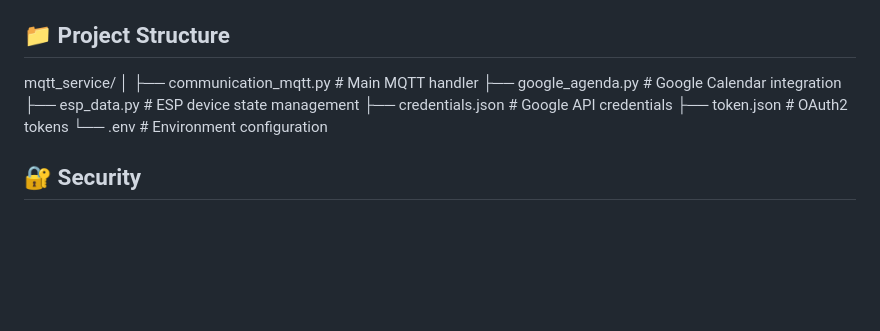
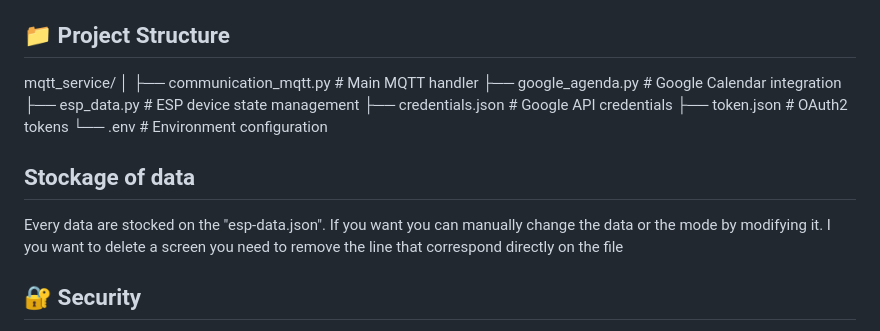
Before and after one commit to antscher/Project_calendar_rooms, a Markdown page: code_service_server_python/mqtt_service/README.md, the part around the change. Drawn GitHub-style; blank space fills up the shorter version.

```diff
--- a/code_service_server_python/mqtt_service/README.md
+++ b/code_service_server_python/mqtt_service/README.md
@@ -74,6 +74,10 @@ mqtt_service/
 ├── token.json           # OAuth2 tokens
 └── .env                 # Environment configuration
 
+## Stockage of data
+
+Every data are stocked on the "esp-data.json". If you want you can manually change the data or the mode by modifying it. I you want to delete a screen you need to remove the line that correspond  directly on the file
+
 ## 🔐 Security
 - Secure MQTT credentials
 - OAuth2 authentication for Google Calendar
```
Also changed, not shown: README.md (+1 -1 lines), images/Mosquitto server control.png (deleted), images/Mosquitto server control1.png (added), images/Mosquitto server control2.png (added), images/Mosquitto server control3.png (added).
